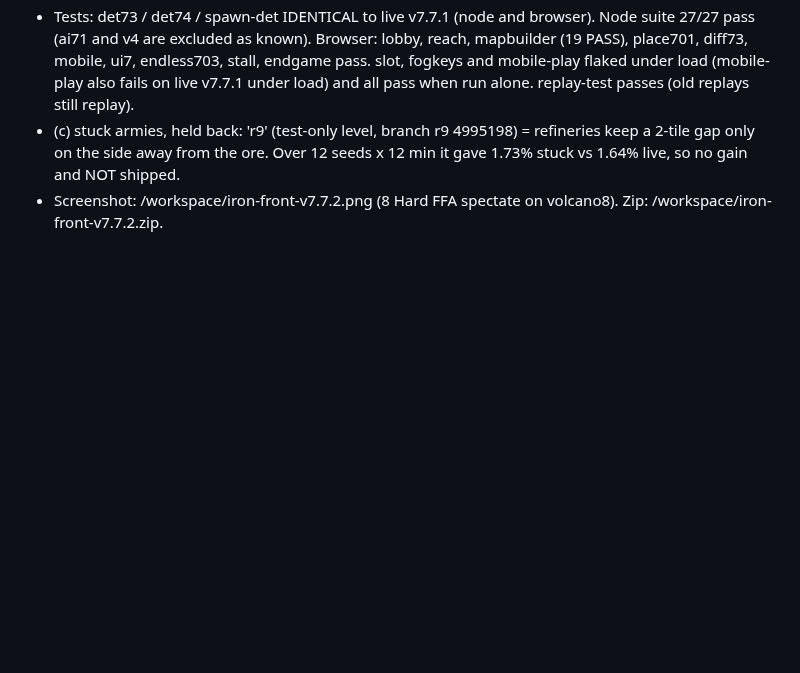
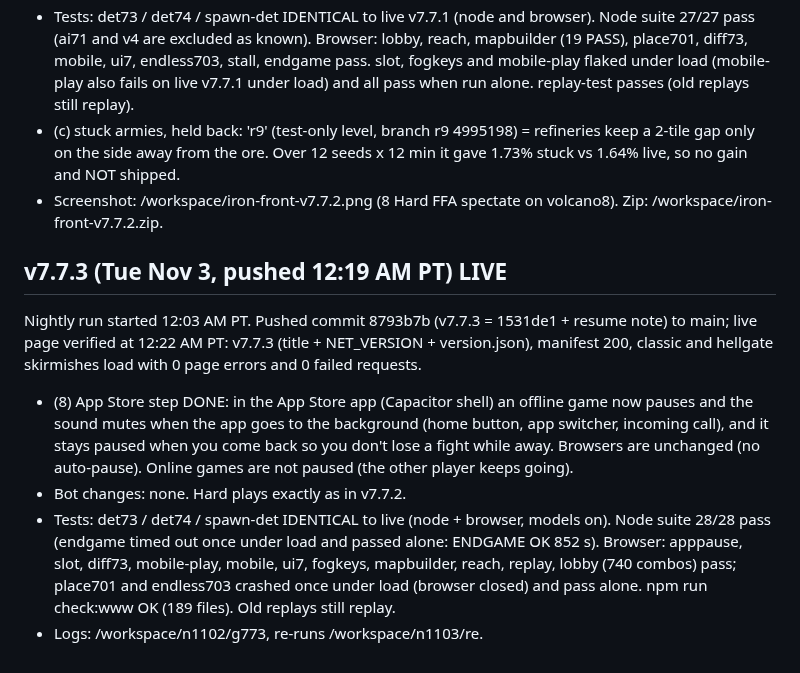
Before and after one commit to IronForgeCreateGM/iron-front, a Markdown page: NIGHTLY-LOG.md, the part around the change. Rendered like a GitHub page; blank space fills up the shorter version.

Commit message:
nightly log v7.7.3

```diff
--- a/NIGHTLY-LOG.md
+++ b/NIGHTLY-LOG.md
@@ -404,3 +404,10 @@ Nightly run started 12:03 AM PT. Pushed commit 1c148f2 to main; live page verifi
 - Tests: det73 / det74 / spawn-det IDENTICAL to live v7.7.1 (node and browser). Node suite 27/27 pass (ai71 and v4 are excluded as known). Browser: lobby, reach, mapbuilder (19 PASS), place701, diff73, mobile, ui7, endless703, stall, endgame pass. slot, fogkeys and mobile-play flaked under load (mobile-play also fails on live v7.7.1 under load) and all pass when run alone. replay-test passes (old replays still replay).
 - (c) stuck armies, held back: 'r9' (test-only level, branch r9 4995198) = refineries keep a 2-tile gap only on the side away from the ore. Over 12 seeds x 12 min it gave 1.73% stuck vs 1.64% live, so no gain and NOT shipped.
 - Screenshot: /workspace/iron-front-v7.7.2.png (8 Hard FFA spectate on volcano8). Zip: /workspace/iron-front-v7.7.2.zip.
+
+## v7.7.3 (Tue Nov 3, pushed 12:19 AM PT) LIVE
+Nightly run started 12:03 AM PT. Pushed commit 8793b7b (v7.7.3 = 1531de1 + resume note) to main; live page verified at 12:22 AM PT: v7.7.3 (title + NET_VERSION + version.json), manifest 200, classic and hellgate skirmishes load with 0 page errors and 0 failed requests.
+- (8) App Store step DONE: in the App Store app (Capacitor shell) an offline game now pauses and the sound mutes when the app goes to the background (home button, app switcher, incoming call), and it stays paused when you come back so you don't lose a fight while away. Browsers are unchanged (no auto-pause). Online games are not paused (the other player keeps going).
+- Bot changes: none. Hard plays exactly as in v7.7.2.
+- Tests: det73 / det74 / spawn-det IDENTICAL to live (node + browser, models on). Node suite 28/28 pass (endgame timed out once under load and passed alone: ENDGAME OK 852 s). Browser: apppause, slot, diff73, mobile-play, mobile, ui7, fogkeys, mapbuilder, reach, replay, lobby (740 combos) pass; place701 and endless703 crashed once under load (browser closed) and pass alone. npm run check:www OK (189 files). Old replays still replay.
+- Logs: /workspace/n1102/g773, re-runs /workspace/n1103/re.
```
